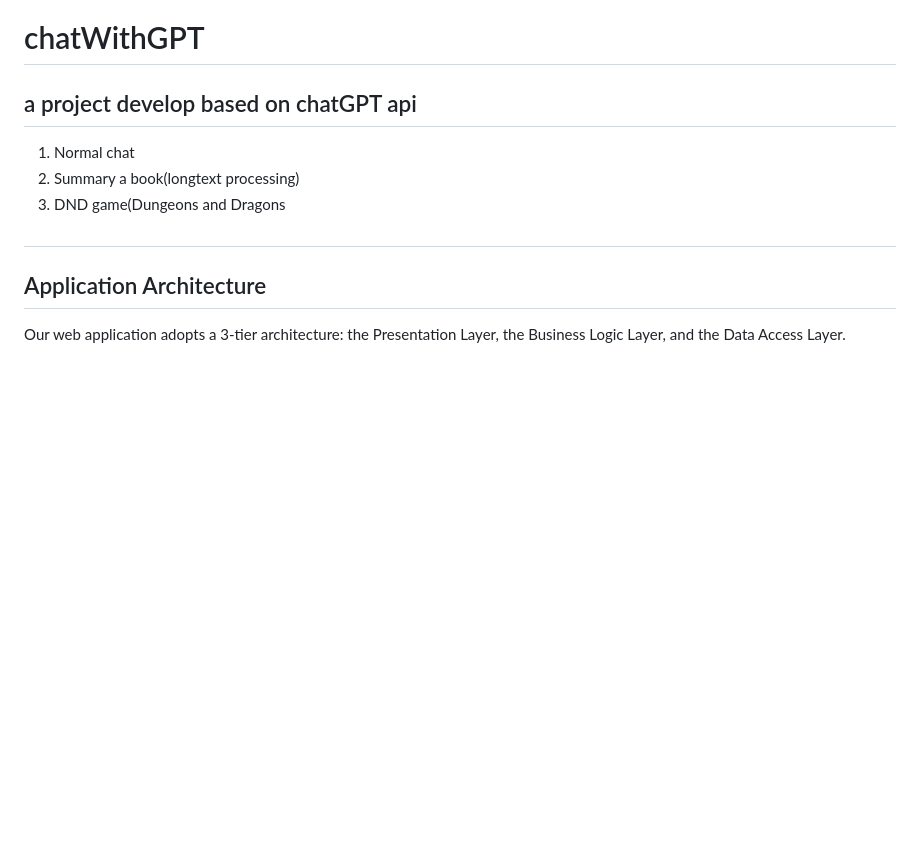
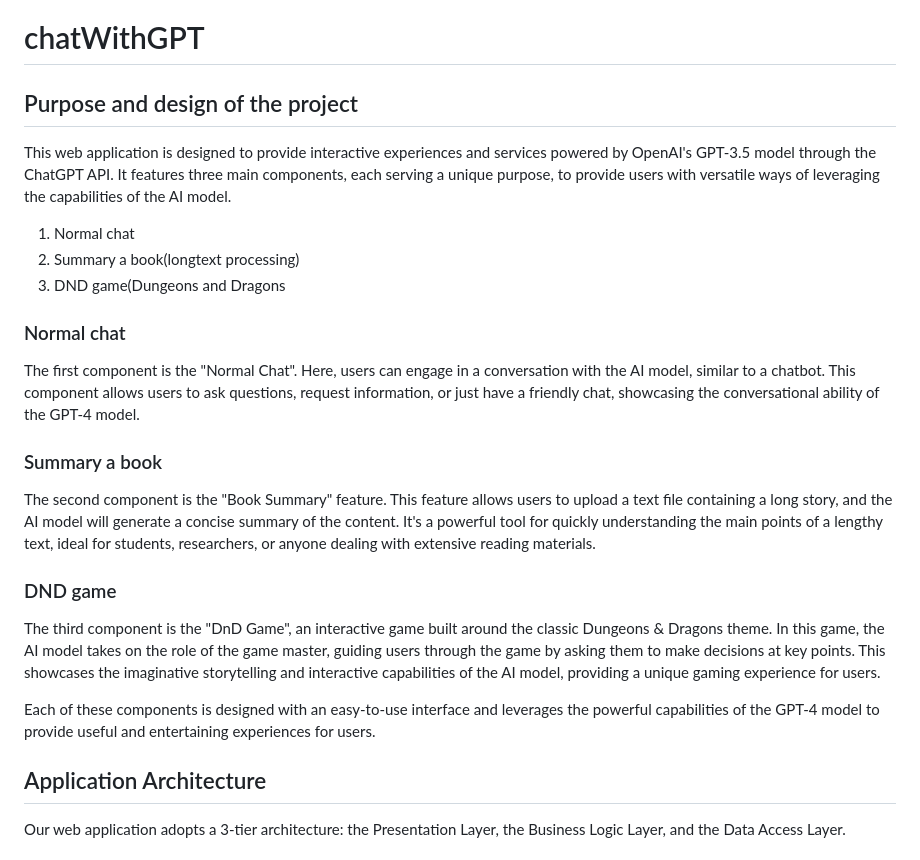
Before and after one commit to Newguinea/chatWithGPT, a Markdown page: README.md, the part around one of its changes. GitHub-like rendering; blank space fills up the shorter version.

```diff
--- a/README.md
+++ b/README.md
@@ -1,12 +1,23 @@
 # chatWithGPT
 
-## a project develop based on chatGPT api
+## Purpose and design of the project
 
+This web application is designed to provide interactive experiences and services powered by OpenAI's GPT-3.5 model through the ChatGPT API. It features three main components, each serving a unique purpose, to provide users with versatile ways of leveraging the capabilities of the AI model.
 1. Normal chat
 2. Summary a book(longtext processing)
 3. DND game(Dungeons and Dragons
 
-##
+### Normal chat
+The first component is the "Normal Chat". Here, users can engage in a conversation with the AI model, similar to a chatbot. This component allows users to ask questions, request information, or just have a friendly chat, showcasing the conversational ability of the GPT-4 model.
+
+### Summary a book
+The second component is the "Book Summary" feature. This feature allows users to upload a text file containing a long story, and the AI model will generate a concise summary of the content. It's a powerful tool for quickly understanding the main points of a lengthy text, ideal for students, researchers, or anyone dealing with extensive reading materials.
+
+### DND game
+The third component is the "DnD Game", an interactive game built around the classic Dungeons & Dragons theme. In this game, the AI model takes on the role of the game master, guiding users through the game by asking them to make decisions at key points. This showcases the imaginative storytelling and interactive capabilities of the AI model, providing a unique gaming experience for users.
+
+Each of these components is designed with an easy-to-use interface and leverages the powerful capabilities of the GPT-4 model to provide useful and entertaining experiences for users.
+
 
 ## Application Architecture
 Our web application adopts a 3-tier architecture: the Presentation Layer, the Business Logic Layer, and the Data Access Layer.
```
Also changed, not shown: other parts of README.md (+36 -0 lines).
